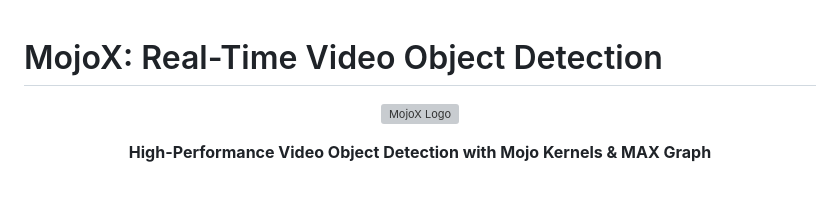
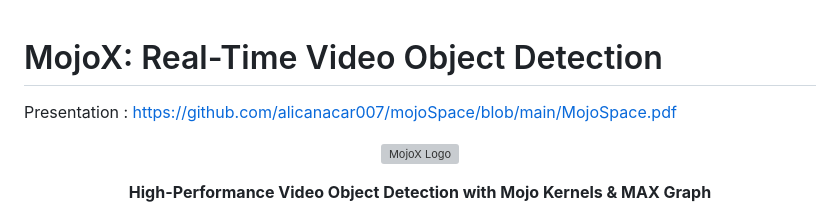
Before and after one commit to alicanacar007/mojoSpace, a Markdown page: README.md, the part around the change. GitHub-like rendering; blank space fills up the shorter version; grey boxes are pictures that could not be loaded.

```diff
--- a/README.md
+++ b/README.md
@@ -1,4 +1,6 @@
 # MojoX: Real-Time Video Object Detection
+
+Presentation : https://github.com/alicanacar007/mojoSpace/blob/main/MojoSpace.pdf
 
 <div align="center">
 
```
